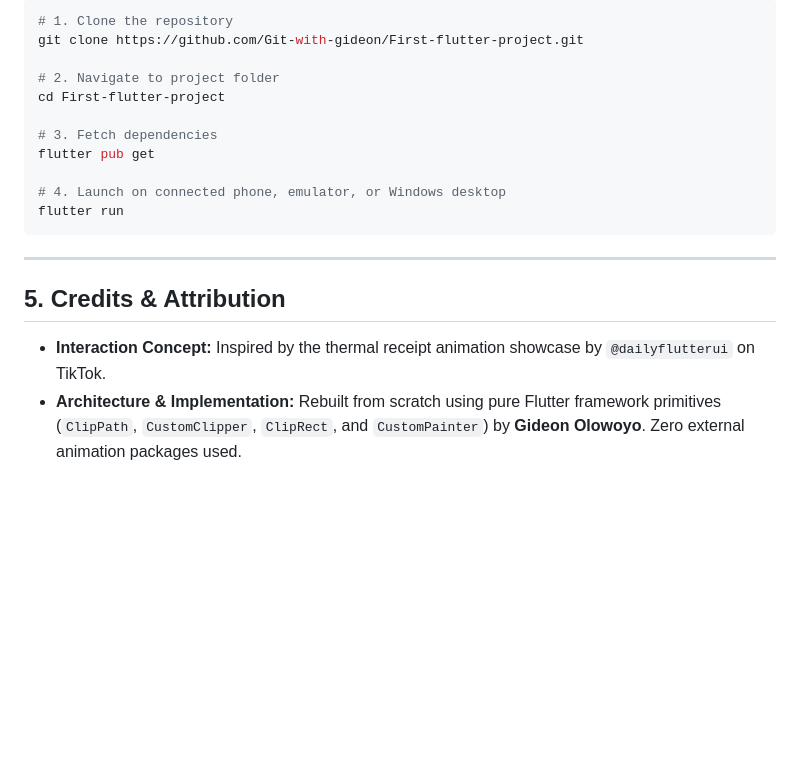
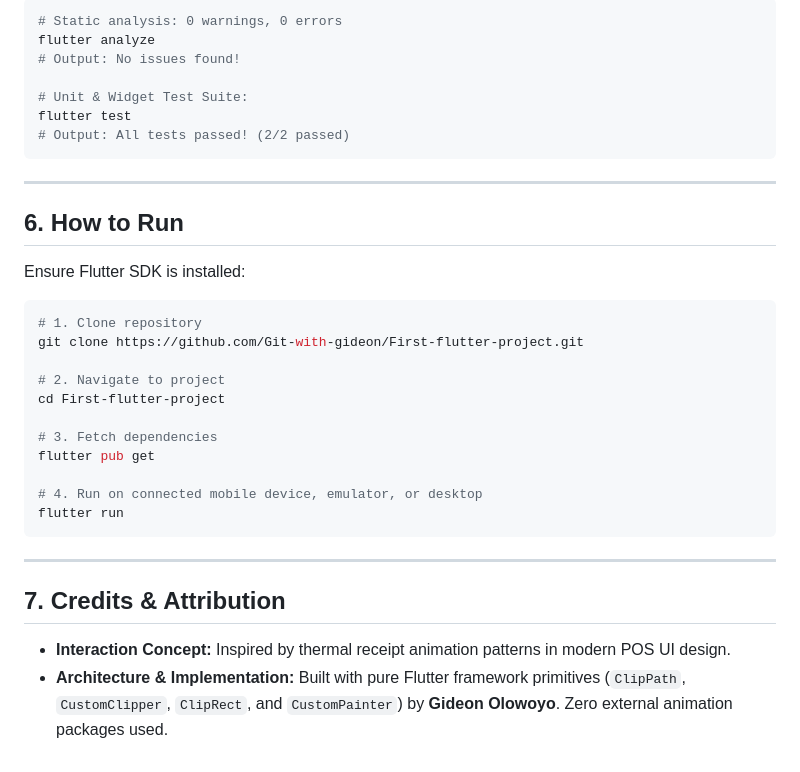
Before and after one commit to Git-with-gideon/First-flutter-project, a Markdown page: README.md, the part around one of its changes. Rendered like a GitHub page; blank space fills up the shorter version.

````diff
--- a/README.md
+++ b/README.md
@@ -65,21 +99,37 @@ Make sure Flutter is installed on your computer:
 
 ```bash
-# 1. Clone the repository
+# Static analysis: 0 warnings, 0 errors
+flutter analyze
+# Output: No issues found!
+
+# Unit & Widget Test Suite:
+flutter test
+# Output: All tests passed! (2/2 passed)
+```
+
+---
+
+## 6. How to Run
+
+Ensure Flutter SDK is installed:
+
+```bash
+# 1. Clone repository
 git clone https://github.com/Git-with-gideon/First-flutter-project.git
 
-# 2. Navigate to project folder
+# 2. Navigate to project
 cd First-flutter-project
 
 # 3. Fetch dependencies
 flutter pub get
 
-# 4. Launch on connected phone, emulator, or Windows desktop
+# 4. Run on connected mobile device, emulator, or desktop
 flutter run
 ```
 
 ---
 
-## 5. Credits & Attribution
+## 7. Credits & Attribution
 
-* **Interaction Concept:** Inspired by the thermal receipt animation showcase by `@dailyflutterui` on TikTok.
-* **Architecture & Implementation:** Rebuilt from scratch using pure Flutter framework primitives (`ClipPath`, `CustomClipper`, `ClipRect`, and `CustomPainter`) by **Gideon Olowoyo**. Zero external animation packages used.
+* **Interaction Concept:** Inspired by thermal receipt animation patterns in modern POS UI design.
+* **Architecture & Implementation:** Built with pure Flutter framework primitives (`ClipPath`, `CustomClipper`, `ClipRect`, and `CustomPainter`) by **Gideon Olowoyo**. Zero external animation packages used.
````
Also changed, not shown: other parts of README.md (+50 -16 lines), assets/screenshots/receipt_demo.png, 1 other file.
